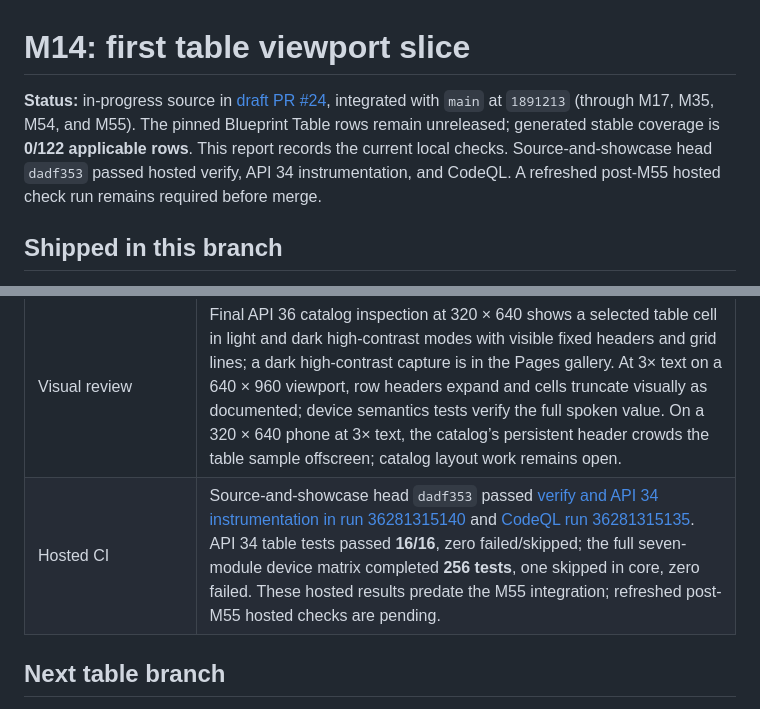
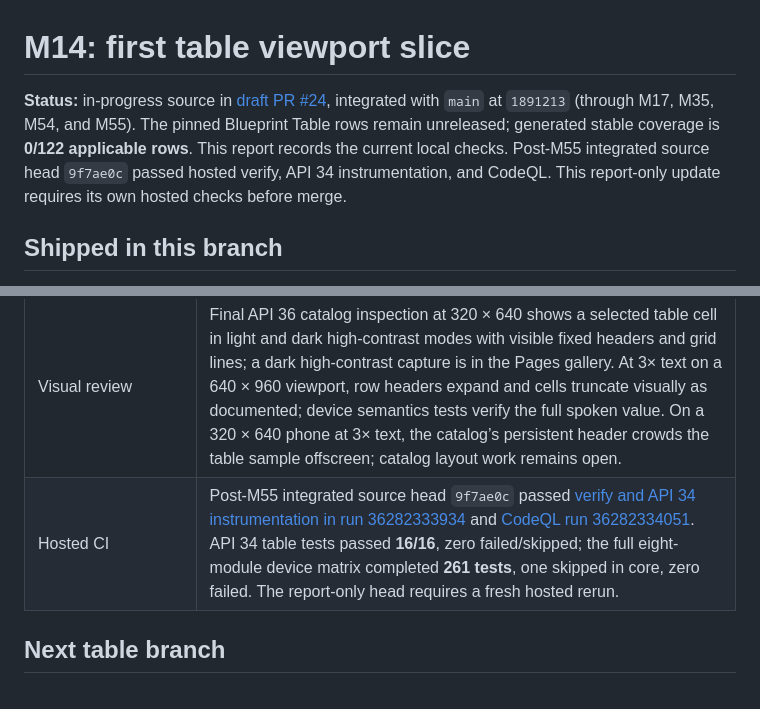
Before and after one commit to joelromanpr/brace-android, a Markdown page: docs/milestones/m14-table-viewport.md, 2 parts joined by grey strips. GitHub-like rendering.

Commit message:
Record post-M55 hosted table verification

```diff
--- a/docs/milestones/m14-table-viewport.md
+++ b/docs/milestones/m14-table-viewport.md
@@ -1,6 +1,6 @@
 # M14: first table viewport slice
 
-**Status:** in-progress source in [draft PR #24](https://github.com/joelromanpr/brace-android/pull/24), integrated with `main` at `1891213` (through M17, M35, M54, and M55). The pinned Blueprint Table rows remain unreleased; generated stable coverage is **0/122 applicable rows**. This report records the current local checks. Source-and-showcase head `dadf353` passed hosted verify, API 34 instrumentation, and CodeQL. A refreshed post-M55 hosted check run remains required before merge.
+**Status:** in-progress source in [draft PR #24](https://github.com/joelromanpr/brace-android/pull/24), integrated with `main` at `1891213` (through M17, M35, M54, and M55). The pinned Blueprint Table rows remain unreleased; generated stable coverage is **0/122 applicable rows**. This report records the current local checks. Post-M55 integrated source head `9f7ae0c` passed hosted verify, API 34 instrumentation, and CodeQL. This report-only update requires its own hosted checks before merge.
 
 ## Shipped in this branch
 
@@ -25,7 +25,7 @@
 | Maven Local and external consumer | Eight aligned artifacts published with AAR, sources, KDoc JAR, POM, and Gradle module metadata (**308 tasks**). The separate coordinate-only consumer assembled (**37 tasks**). No Maven Central deployment was attempted. |
 | Coverage and documentation site | Token and coverage source checks pass: 148 pinned rows, 0/122 stable applicable rows. `node scripts/build-docs.mjs` builds 12 real Android captures and **44** guides; all local targets resolve across 45 HTML pages. JavaScript syntax and Git whitespace checks pass. |
 | Visual review | Final API 36 catalog inspection at 320 × 640 shows a selected table cell in light and dark high-contrast modes with visible fixed headers and grid lines; a dark high-contrast capture is in the Pages gallery. At 3× text on a 640 × 960 viewport, row headers expand and cells truncate visually as documented; device semantics tests verify the full spoken value. On a 320 × 640 phone at 3× text, the catalog’s persistent header crowds the table sample offscreen; catalog layout work remains open. |
-| Hosted CI | Source-and-showcase head `dadf353` passed [verify and API 34 instrumentation in run 36281315140](https://github.com/joelromanpr/brace-android/actions/runs/36281315140) and [CodeQL run 36281315135](https://github.com/joelromanpr/brace-android/actions/runs/36281315135). API 34 table tests passed **16/16**, zero failed/skipped; the full seven-module device matrix completed **256 tests**, one skipped in core, zero failed. These hosted results predate the M55 integration; refreshed post-M55 hosted checks are pending. |
+| Hosted CI | Post-M55 integrated source head `9f7ae0c` passed [verify and API 34 instrumentation in run 36282333934](https://github.com/joelromanpr/brace-android/actions/runs/36282333934) and [CodeQL run 36282334051](https://github.com/joelromanpr/brace-android/actions/runs/36282334051). API 34 table tests passed **16/16**, zero failed/skipped; the full eight-module device matrix completed **261 tests**, one skipped in core, zero failed. The report-only head requires a fresh hosted rerun. |
 
 ## Next table branch
 
```
